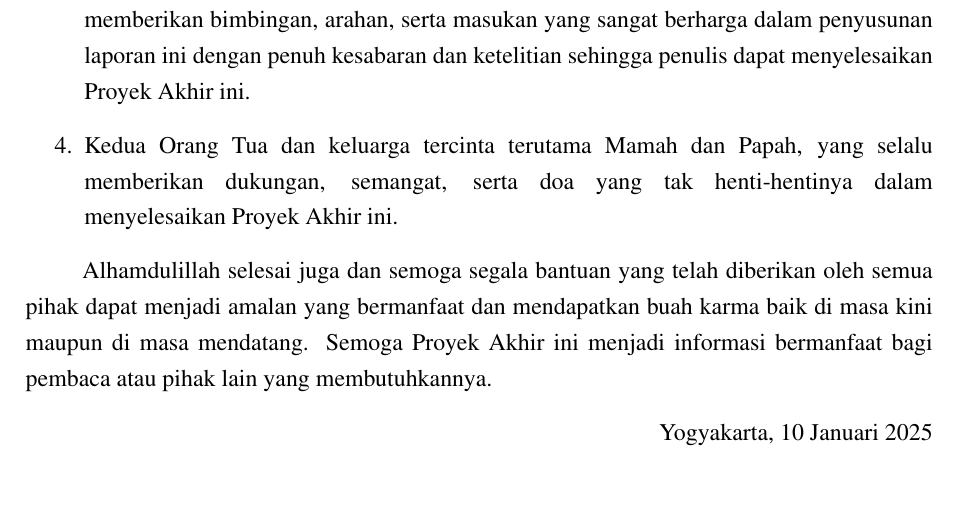
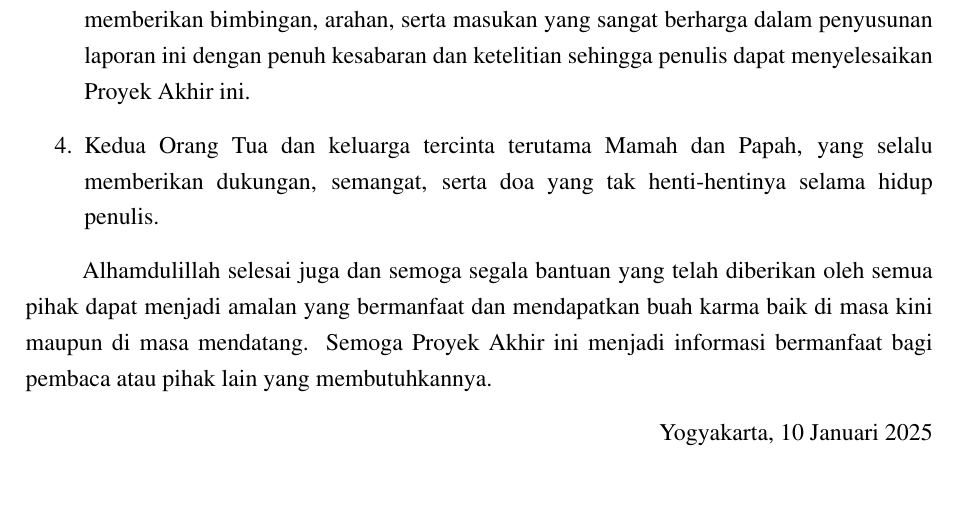
Before and after one commit to aliifam/final-project, a LaTeX document (main.tex, which reads sections/pages/katapengantar.tex): part of page 6 of 31, cut so that both start at the same text. Compiled offline with pdfLaTeX.

Commit message:
update skripsi Fri Jan 10 05:15:45 PM WIB 2025

```diff
--- a/sections/pages/katapengantar.tex
+++ b/sections/pages/katapengantar.tex
@@ -14,7 +14,7 @@ Proyek Akhir ini dapat diselesaikan tidak lepas dari bantuan dan kerjasama dari
     \item Nur Rohman Rosyid, S.T., M.T., D.Eng, selaku Ketua Departemen Teknik Elektro dan Informatika, Sekolah Vokasi, Universitas Gadjah Mada
     \item {\koorprodi}, selaku Kepala Program Studi Teknologi Rekayasa Perangkat Lunak, yang telah memberikan bimbingan, arahan, serta masukan yang sangat berharga dalam penyusunan laporan ini.
     \item {\pembimbing}, selaku Dosen Pembimbing, yang telah memberikan bimbingan, arahan, serta masukan yang sangat berharga dalam penyusunan laporan ini dengan penuh kesabaran dan ketelitian sehingga penulis dapat menyelesaikan Proyek Akhir ini.
-    \item Kedua Orang Tua dan keluarga tercinta terutama Mamah dan Papah, yang selalu memberikan dukungan, semangat, serta doa yang tak henti-hentinya dalam menyelesaikan Proyek Akhir ini.
+    \item Kedua Orang Tua dan keluarga tercinta terutama Mamah dan Papah, yang selalu memberikan dukungan, semangat, serta doa yang tak henti-hentinya selama hidup penulis.
 \end{enumerate}
 
 Alhamdulillah selesai juga dan semoga segala bantuan yang telah diberikan oleh semua pihak dapat menjadi amalan yang bermanfaat dan mendapatkan buah karma baik di masa kini maupun di masa mendatang. Semoga Proyek Akhir ini menjadi informasi bermanfaat bagi pembaca atau pihak lain yang membutuhkannya.
```
Also changed, not shown: README.md, 1 other file.
